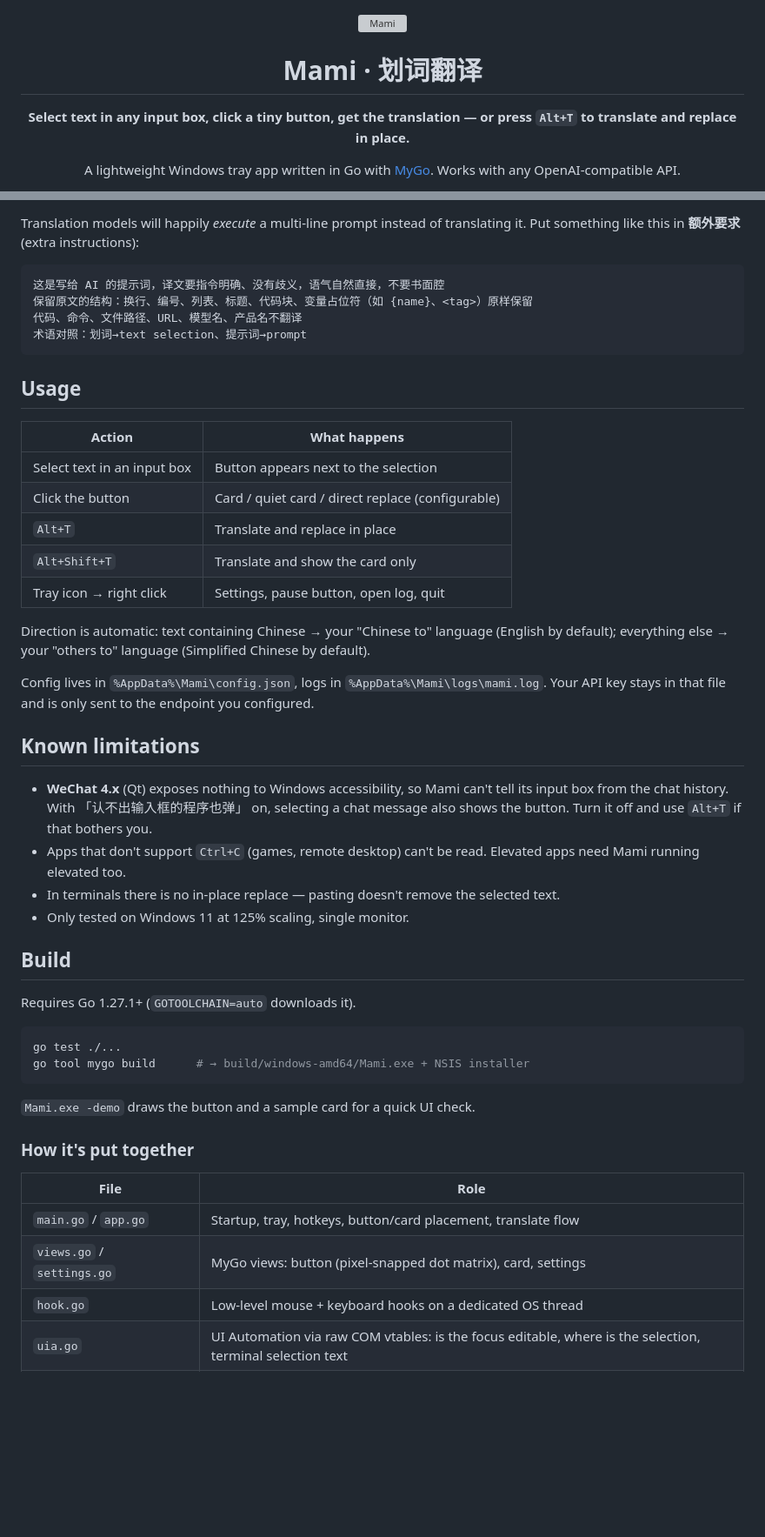
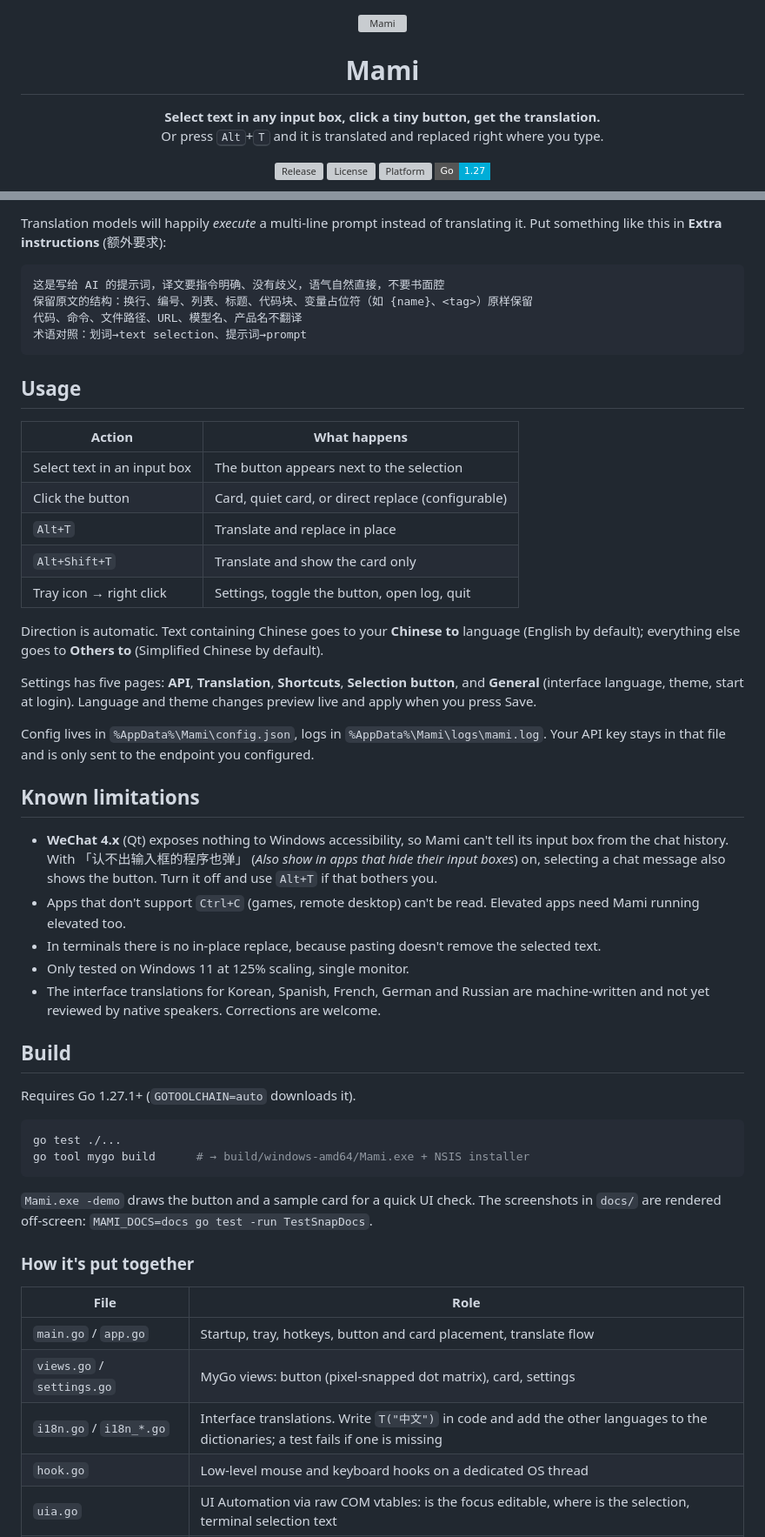
Before and after one commit to margbug01/mami, a Markdown page: README.md, 2 parts joined by grey strips. Shown at 87% size. Drawn GitHub-style; badges without logos; blank space fills up the shorter version; grey boxes are pictures that could not be loaded.

````diff
--- a/README.md
+++ b/README.md
@@ -2,9 +2,13 @@
 
 <img src="resources/icon.png" width="96" alt="Mami">
 
-# Mami · 划词翻译
+# Mami
 
-**Select text in any input box, click a tiny button, get the translation — or press `Alt+T` to translate and replace in place.**
+**Select text in any input box, click a tiny button, get the translation.**<br>
+Or press <kbd>Alt</kbd>+<kbd>T</kbd> and it is translated and replaced right where you type.
 
-A lightweight Windows tray app written in Go with [MyGo](https://github.com/egoist/mygo). Works with any OpenAI-compatible API.
+[![Release](https://img.shields.io/github/v/release/margbug01/mami?style=flat-square&color=2f6fed)](https://github.com/margbug01/mami/releases/latest)
+[![License](https://img.shields.io/github/license/margbug01/mami?style=flat-square)](LICENSE)
+![Platform](https://img.shields.io/badge/platform-Windows%2010%2F11-444?style=flat-square)
+![Go](https://img.shields.io/badge/Go-1.27-00ADD8?style=flat-square&logo=go&logoColor=white)
 
@@ -50,5 +79,5 @@ On first launch the settings window opens. Out of the box it points at bilibili'
 
-Translation models will happily *execute* a multi-line prompt instead of translating it. Put something like this in **额外要求** (extra instructions):
+Translation models will happily *execute* a multi-line prompt instead of translating it. Put something like this in **Extra instructions** (额外要求):
 
 ```
 这是写给 AI 的提示词，译文要指令明确、没有歧义，语气自然直接，不要书面腔
@@ -61,22 +90,25 @@ Translation models will happily *execute* a multi-line prompt instead of transla
 
 | Action | What happens |
 |---|---|
-| Select text in an input box | Button appears next to the selection |
-| Click the button | Card / quiet card / direct replace (configurable) |
+| Select text in an input box | The button appears next to the selection |
+| Click the button | Card, quiet card, or direct replace (configurable) |
 | `Alt+T` | Translate and replace in place |
 | `Alt+Shift+T` | Translate and show the card only |
-| Tray icon → right click | Settings, pause button, open log, quit |
+| Tray icon → right click | Settings, toggle the button, open log, quit |
 
-Direction is automatic: text containing Chinese → your "Chinese to" language (English by default); everything else → your "others to" language (Simplified Chinese by default).
+Direction is automatic. Text containing Chinese goes to your **Chinese to** language (English by default); everything else goes to **Others to** (Simplified Chinese by default).
+
+Settings has five pages: **API**, **Translation**, **Shortcuts**, **Selection button**, and **General** (interface language, theme, start at login). Language and theme changes preview live and apply when you press Save.
 
 Config lives in `%AppData%\Mami\config.json`, logs in `%AppData%\Mami\logs\mami.log`. Your API key stays in that file and is only sent to the endpoint you configured.
 
 ## Known limitations
 
-- **WeChat 4.x** (Qt) exposes nothing to Windows accessibility, so Mami can't tell its input box from the chat history. With 「认不出输入框的程序也弹」 on, selecting a chat message also shows the button. Turn it off and use `Alt+T` if that bothers you.
+- **WeChat 4.x** (Qt) exposes nothing to Windows accessibility, so Mami can't tell its input box from the chat history. With 「认不出输入框的程序也弹」 (*Also show in apps that hide their input boxes*) on, selecting a chat message also shows the button. Turn it off and use `Alt+T` if that bothers you.
 - Apps that don't support `Ctrl+C` (games, remote desktop) can't be read. Elevated apps need Mami running elevated too.
-- In terminals there is no in-place replace — pasting doesn't remove the selected text.
+- In terminals there is no in-place replace, because pasting doesn't remove the selected text.
 - Only tested on Windows 11 at 125% scaling, single monitor.
+- The interface translations for Korean, Spanish, French, German and Russian are machine-written and not yet reviewed by native speakers. Corrections are welcome.
 
 ## Build
 
@@ -87,15 +119,16 @@ go test ./...
 go tool mygo build      # → build/windows-amd64/Mami.exe + NSIS installer
 ```
 
-`Mami.exe -demo` draws the button and a sample card for a quick UI check.
+`Mami.exe -demo` draws the button and a sample card for a quick UI check. The screenshots in `docs/` are rendered off-screen: `MAMI_DOCS=docs go test -run TestSnapDocs`.
 
 ### How it's put together
 
 | File | Role |
 |---|---|
-| `main.go` / `app.go` | Startup, tray, hotkeys, button/card placement, translate flow |
+| `main.go` / `app.go` | Startup, tray, hotkeys, button and card placement, translate flow |
 | `views.go` / `settings.go` | MyGo views: button (pixel-snapped dot matrix), card, settings |
-| `hook.go` | Low-level mouse + keyboard hooks on a dedicated OS thread |
+| `i18n.go` / `i18n_*.go` | Interface translations. Write `T("中文")` in code and add the other languages to the dictionaries; a test fails if one is missing |
+| `hook.go` | Low-level mouse and keyboard hooks on a dedicated OS thread |
 | `uia.go` | UI Automation via raw COM vtables: is the focus editable, where is the selection, terminal selection text |
 | `worker.go` / `clipboard.go` | Message-only window that owns the clipboard and sends `Ctrl+C` / `Ctrl+V` |
 | `translate.go` / `config.go` | API requests, per-model prompt formats, config |
````
Also changed, not shown: other parts of README.md (+41 -16 lines), README_zh.md (+61 -28 lines), docs/card-light.png (added), docs/card.png, docs/icon.png (added), docs/settings-ja.png (added), docs/settings-light.png (added), docs/settings.png, 2 other files.
